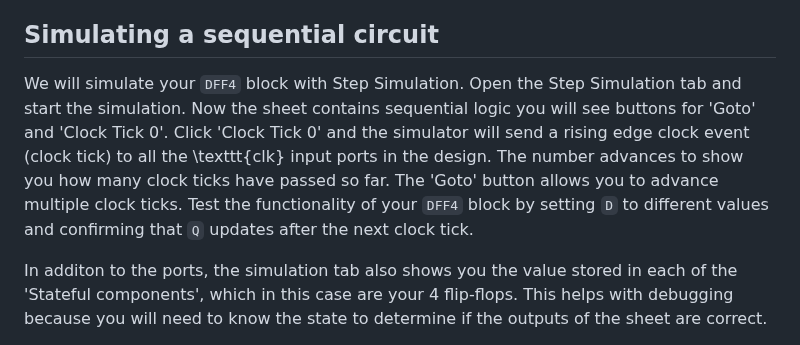
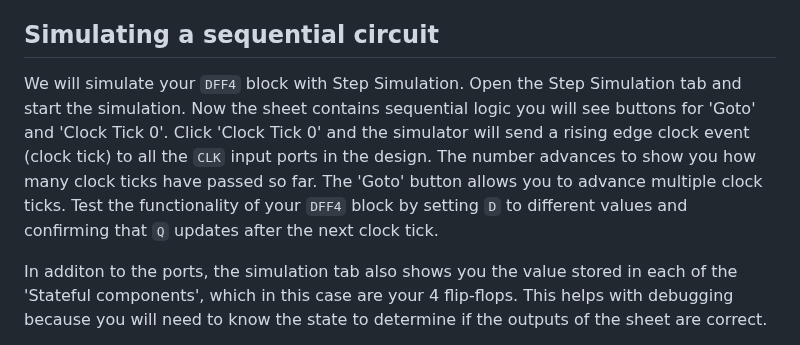
Before and after one commit to edstott/EEE1labs, a Markdown page: DECA/Part1/Section3.md, the part around the change. Rendered like a GitHub page.

Commit message:
Typo fix

```diff
--- a/DECA/Part1/Section3.md
+++ b/DECA/Part1/Section3.md
@@ -38,7 +38,7 @@ Therefore, you do not have to wire the clock inputs up yourself.
 
 ## Simulating a sequential circuit
 
-We will simulate your `DFF4` block with Step Simulation. Open the Step Simulation tab and start the simulation. Now the sheet contains sequential logic you will see buttons for 'Goto' and 'Clock Tick 0'. Click 'Clock Tick 0' and the simulator will send a rising edge clock event (clock tick) to all the \texttt{clk} input ports in the design. The number advances to show you how many clock ticks have passed so far. The 'Goto' button allows you to advance multiple clock ticks. Test the functionality of your `DFF4` block by setting `D` to different values and confirming that `Q` updates after the next clock tick.
+We will simulate your `DFF4` block with Step Simulation. Open the Step Simulation tab and start the simulation. Now the sheet contains sequential logic you will see buttons for 'Goto' and 'Clock Tick 0'. Click 'Clock Tick 0' and the simulator will send a rising edge clock event (clock tick) to all the `CLK` input ports in the design. The number advances to show you how many clock ticks have passed so far. The 'Goto' button allows you to advance multiple clock ticks. Test the functionality of your `DFF4` block by setting `D` to different values and confirming that `Q` updates after the next clock tick.
 
 In additon to the ports, the simulation tab also shows you the value stored in each of the 'Stateful components', which in this case are your 4 flip-flops.
 This helps with debugging because you will need to know the state to determine if the outputs of the sheet are correct.
```
